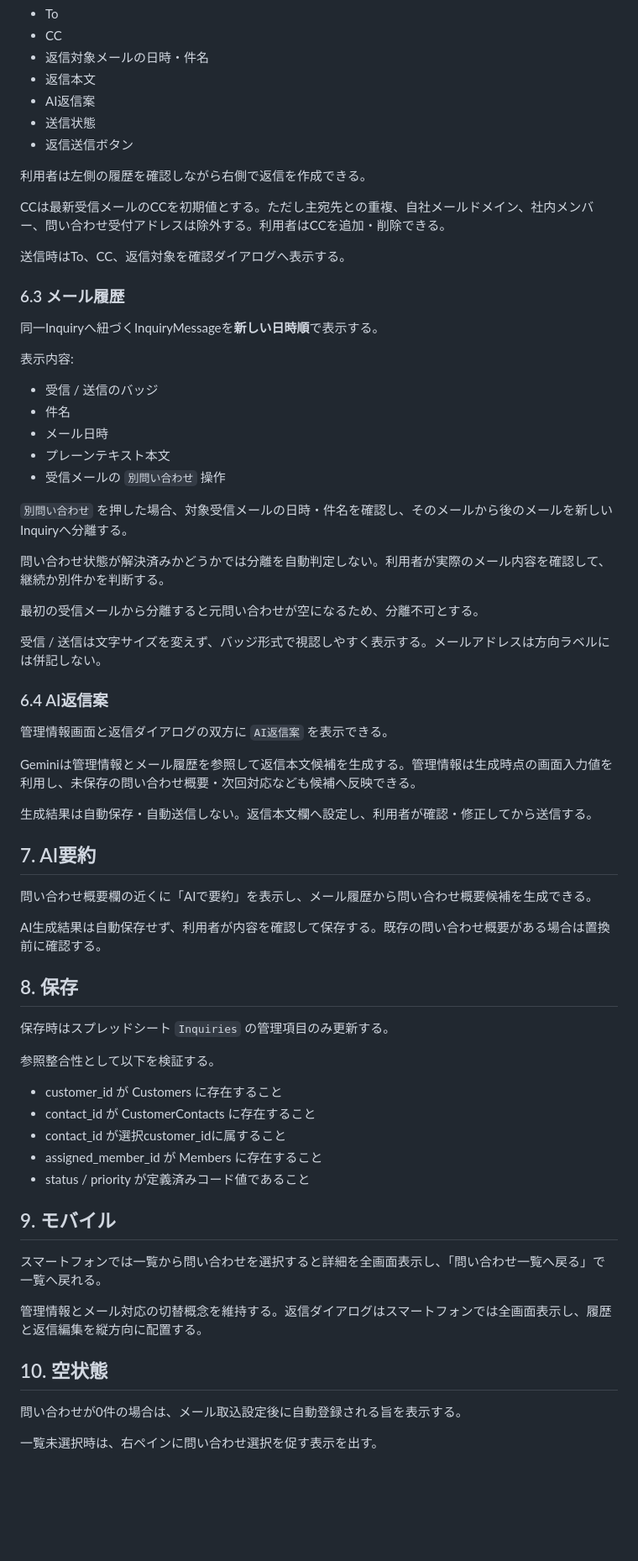
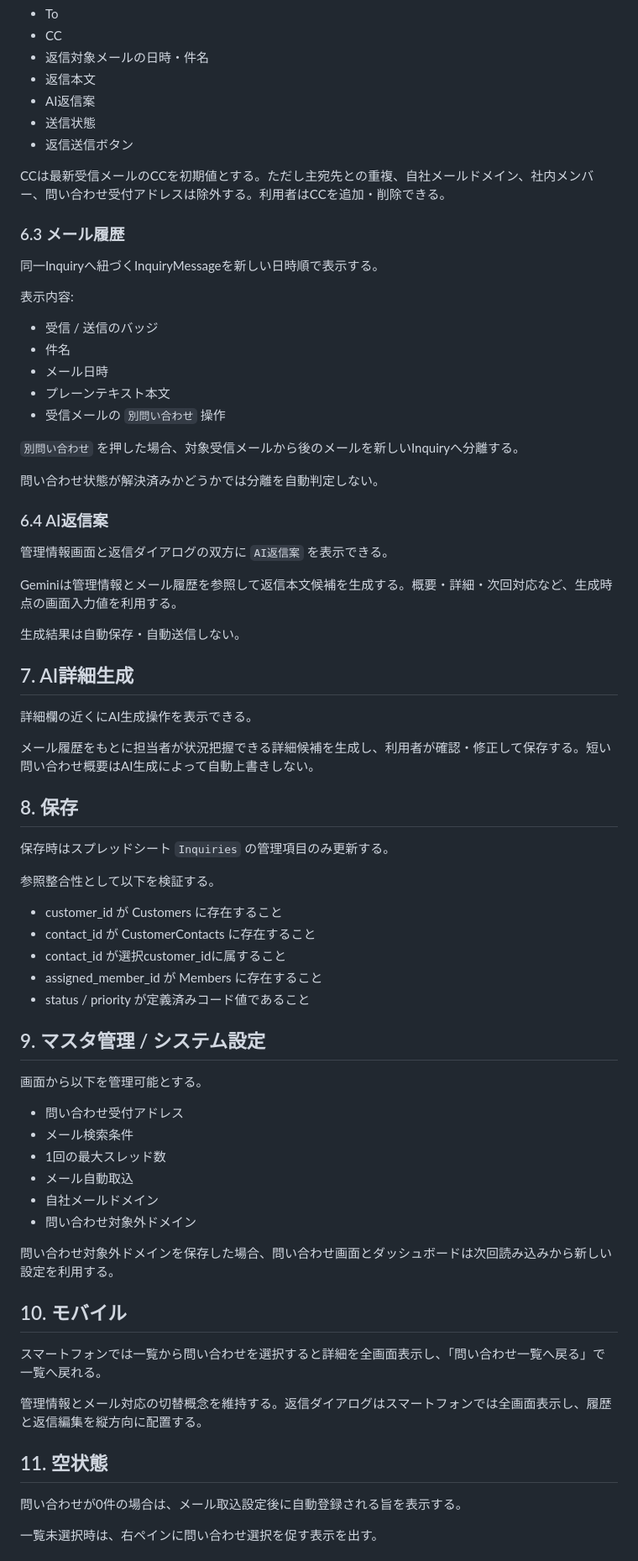
Before and after one commit to checktm/gas-project-control, a Markdown page: docs/ui/inquiry-management.md, the part around one of its changes. Shown at 84% size. Drawn GitHub-style; blank space fills up the shorter version.

Commit message:
Document inquiry excluded domain setting UI

```diff
--- a/docs/ui/inquiry-management.md
+++ b/docs/ui/inquiry-management.md
@@ -134,15 +150,11 @@ PCでは以下の2カラムとする。
 - 送信状態
 - 返信送信ボタン
 
-利用者は左側の履歴を確認しながら右側で返信を作成できる。
-
 CCは最新受信メールのCCを初期値とする。ただし主宛先との重複、自社メールドメイン、社内メンバー、問い合わせ受付アドレスは除外する。利用者はCCを追加・削除できる。
-
-送信時はTo、CC、返信対象を確認ダイアログへ表示する。
 
 ### 6.3 メール履歴
 
-同一Inquiryへ紐づくInquiryMessageを**新しい日時順**で表示する。
+同一Inquiryへ紐づくInquiryMessageを新しい日時順で表示する。
 
 表示内容:
 
@@ -152,27 +164,23 @@ CCは最新受信メールのCCを初期値とする。ただし主宛先との
 - プレーンテキスト本文
 - 受信メールの `別問い合わせ` 操作
 
-`別問い合わせ` を押した場合、対象受信メールの日時・件名を確認し、そのメールから後のメールを新しいInquiryへ分離する。
+`別問い合わせ` を押した場合、対象受信メールから後のメールを新しいInquiryへ分離する。
 
-問い合わせ状態が解決済みかどうかでは分離を自動判定しない。利用者が実際のメール内容を確認して、継続か別件かを判断する。
-
-最初の受信メールから分離すると元問い合わせが空になるため、分離不可とする。
-
-受信 / 送信は文字サイズを変えず、バッジ形式で視認しやすく表示する。メールアドレスは方向ラベルには併記しない。
+問い合わせ状態が解決済みかどうかでは分離を自動判定しない。
 
 ### 6.4 AI返信案
 
 管理情報画面と返信ダイアログの双方に `AI返信案` を表示できる。
 
-Geminiは管理情報とメール履歴を参照して返信本文候補を生成する。管理情報は生成時点の画面入力値を利用し、未保存の問い合わせ概要・次回対応なども候補へ反映できる。
+Geminiは管理情報とメール履歴を参照して返信本文候補を生成する。概要・詳細・次回対応など、生成時点の画面入力値を利用する。
 
-生成結果は自動保存・自動送信しない。返信本文欄へ設定し、利用者が確認・修正してから送信する。
+生成結果は自動保存・自動送信しない。
 
-## 7. AI要約
+## 7. AI詳細生成
 
-問い合わせ概要欄の近くに「AIで要約」を表示し、メール履歴から問い合わせ概要候補を生成できる。
+詳細欄の近くにAI生成操作を表示できる。
 
-AI生成結果は自動保存せず、利用者が内容を確認して保存する。既存の問い合わせ概要がある場合は置換前に確認する。
+メール履歴をもとに担当者が状況把握できる詳細候補を生成し、利用者が確認・修正して保存する。短い問い合わせ概要はAI生成によって自動上書きしない。
 
 ## 8. 保存
 
@@ -186,13 +194,26 @@ AI生成結果は自動保存せず、利用者が内容を確認して保存す
 - assigned_member_id が Members に存在すること
 - status / priority が定義済みコード値であること
 
-## 9. モバイル
+## 9. マスタ管理 / システム設定
+
+画面から以下を管理可能とする。
+
+- 問い合わせ受付アドレス
+- メール検索条件
+- 1回の最大スレッド数
+- メール自動取込
+- 自社メールドメイン
+- 問い合わせ対象外ドメイン
+
+問い合わせ対象外ドメインを保存した場合、問い合わせ画面とダッシュボードは次回読み込みから新しい設定を利用する。
+
+## 10. モバイル
 
 スマートフォンでは一覧から問い合わせを選択すると詳細を全画面表示し、「問い合わせ一覧へ戻る」で一覧へ戻れる。
 
 管理情報とメール対応の切替概念を維持する。返信ダイアログはスマートフォンでは全画面表示し、履歴と返信編集を縦方向に配置する。
 
-## 10. 空状態
+## 11. 空状態
 
 問い合わせが0件の場合は、メール取込設定後に自動登録される旨を表示する。
 
```
Also changed, not shown: other parts of docs/ui/inquiry-management.md (+26 -10 lines).
